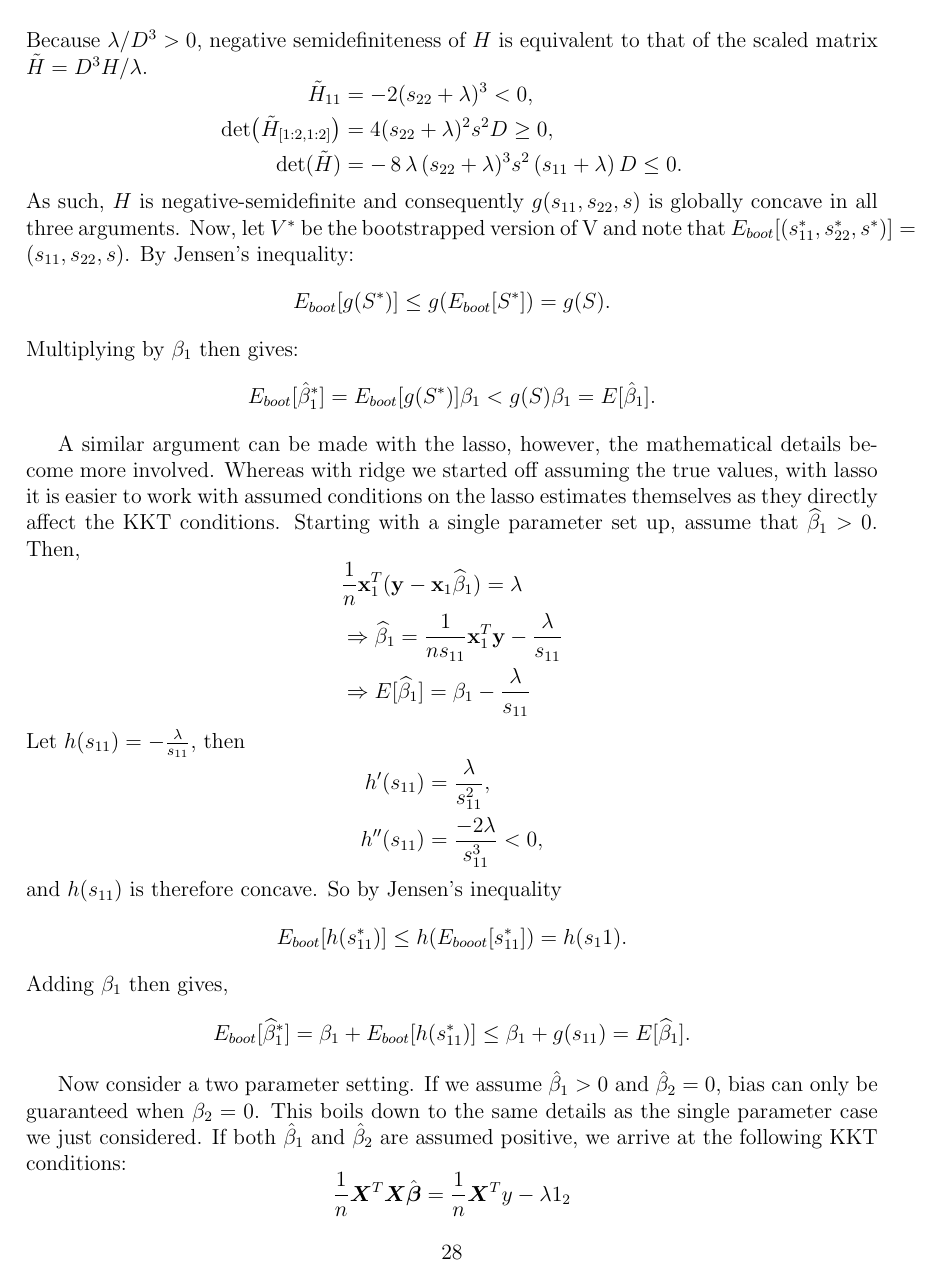
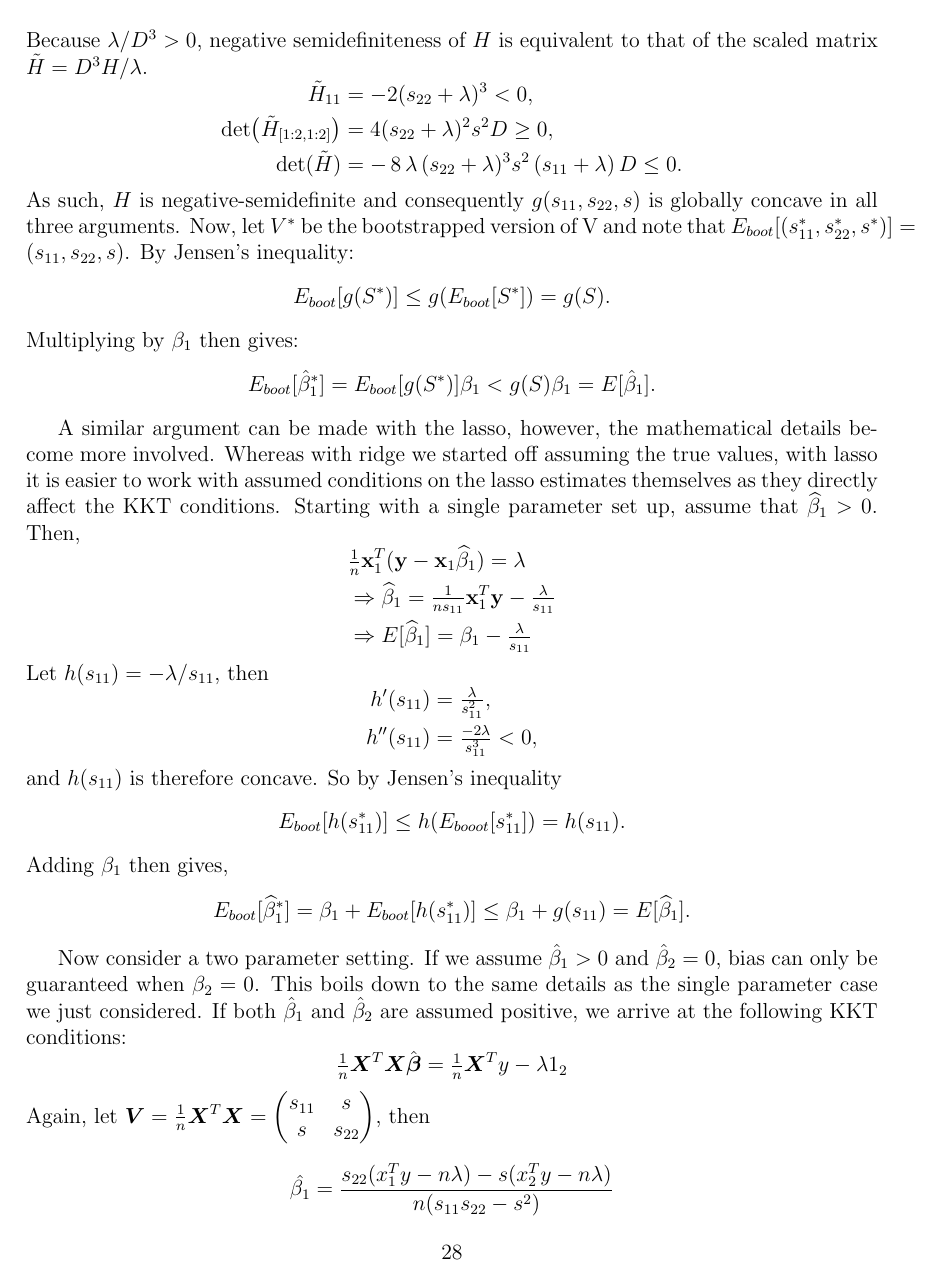
Before and after one commit to lharris421/man-avg-cov, a LaTeX document (avg-cov.tex, which reads supp.tex): page 28 of 32. Compiled offline with pdfLaTeX; a missing bibliography style is replaced by a similar one.

Commit message:
fix fractions

```diff
--- a/supp.tex
+++ b/supp.tex
@@ -215,24 +215,24 @@ $$
 A similar argument can be made with the lasso, however, the mathematical details become more involved. Whereas with ridge we started off assuming the true values, with lasso it is easier to work with assumed conditions on the lasso estimates themselves as they directly affect the KKT conditions. Starting with a single parameter set up, assume that $\bh_1 > 0$. Then,
 $$
 \begin{aligned}
-&\frac{1}{n}\x_1^T(\y - \x_1 \bh_1) = \lambda \\
-&\Rightarrow \bh_1 = \frac{1}{ns_{11}}\x_1^T\y - \frac{\lambda}{s_{11}} \\
-&\Rightarrow E[\bh_1] = \beta_1 - \frac{\lambda}{s_{11}} \\
+&\tfrac{1}{n}\x_1^T(\y - \x_1 \bh_1) = \lambda \\
+&\Rightarrow \bh_1 = \tfrac{1}{ns_{11}}\x_1^T\y - \tfrac{\lambda}{s_{11}} \\
+&\Rightarrow E[\bh_1] = \beta_1 - \tfrac{\lambda}{s_{11}} \\
 \end{aligned}
 $$
 
-\noindent Let $h(s_{11}) = - \frac{\lambda}{s_{11}}$, then
+\noindent Let $h(s_{11}) = -\lambda / s_{11}$, then
 $$
 \begin{aligned}
-h'(s_{11}) &= \frac{\lambda}{s_{11}^2}, \\
-h''(s_{11}) &= \frac{-2\lambda}{s_{11}^3}  < 0,\\
+h'(s_{11}) &= \tfrac{\lambda}{s_{11}^2}, \\
+h''(s_{11}) &= \tfrac{-2\lambda}{s_{11}^3}  < 0,\\
 \end{aligned}
 $$
 
 \noindent and $h(s_{11})$ is therefore concave. So by Jensen's inequality
 $$
 \begin{aligned}
-E_{boot}[h(s_{11}^*)] \leq h(E_{booot}[s_{11}^*]) = h(s_11).
+E_{boot}[h(s_{11}^*)] \leq h(E_{booot}[s_{11}^*]) = h(s_{11}).
 \end{aligned}
 $$
 
@@ -246,7 +246,7 @@ $$
 Now consider a two parameter setting. If we assume $\hat{\beta}_1 > 0$ and $\hat{\beta}_2 = 0$, bias can only be guaranteed when $\beta_2 = 0$. This boils down to the same details as the single parameter case we just considered. If both $\hat{\beta}_1$ and $\hat{\beta}_2$ are assumed positive, we arrive at the following KKT conditions:
 $$
 \begin{aligned}
-\frac{1}{n}\boldsymbol{X}^T\boldsymbol{X} \hat{\boldsymbol{\beta}} &= \frac{1}{n}\boldsymbol{X}^Ty - \lambda 1_2 \\
+\tfrac{1}{n}\boldsymbol{X}^T\boldsymbol{X} \hat{\boldsymbol{\beta}} &= \tfrac{1}{n}\boldsymbol{X}^Ty - \lambda 1_2 \\
 \end{aligned}
 $$
 
```
Also changed, not shown: main.tex (+1 -1 lines), supp.tex (16 more changed lines).
